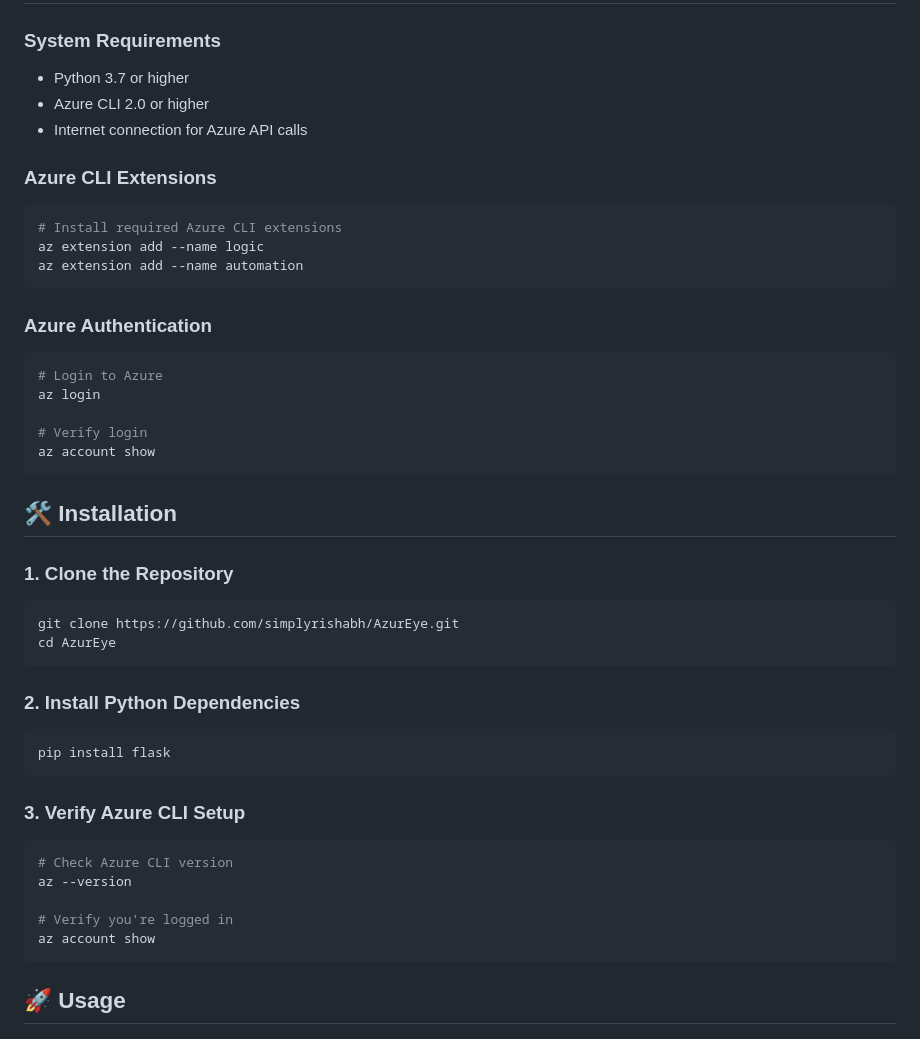
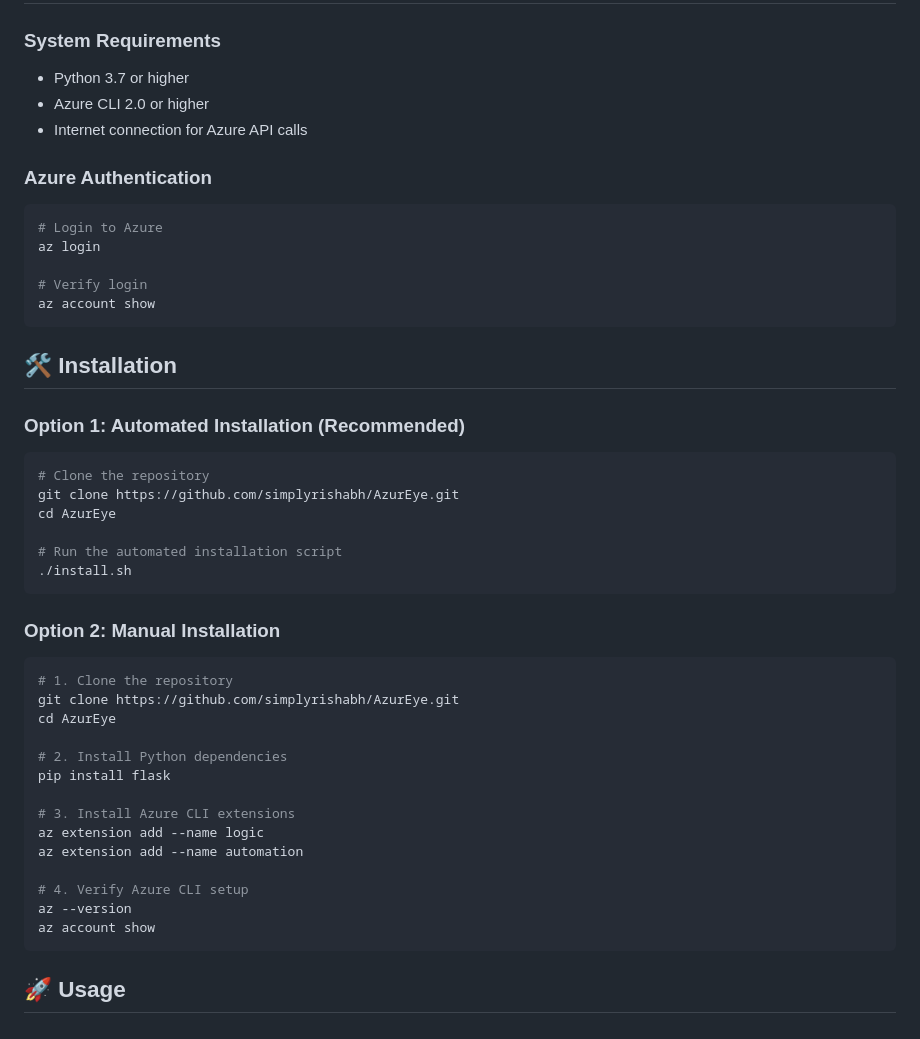
Before and after one commit to simplyrishabh/AzurEye, a Markdown page: README.md, the part around the change. Drawn GitHub-style.

Commit message:
Update README.md: Fix installation instructions and add install.sh script

````diff
--- a/README.md
+++ b/README.md
@@ -31,13 +31,6 @@ AzurEye is a Flask-based web application that performs automated security assess
 - Azure CLI 2.0 or higher
 - Internet connection for Azure API calls
 
-### Azure CLI Extensions
-```bash
-# Install required Azure CLI extensions
-az extension add --name logic
-az extension add --name automation
-```
-
 ### Azure Authentication
 ```bash
 # Login to Azure
@@ -49,23 +42,31 @@ az account show
 
 ## 🛠️ Installation
 
-### 1. Clone the Repository
+### Option 1: Automated Installation (Recommended)
 ```bash
+# Clone the repository
 git clone https://github.com/simplyrishabh/AzurEye.git
 cd AzurEye
+
+# Run the automated installation script
+./install.sh
 ```
 
-### 2. Install Python Dependencies
+### Option 2: Manual Installation
 ```bash
+# 1. Clone the repository
+git clone https://github.com/simplyrishabh/AzurEye.git
+cd AzurEye
+
+# 2. Install Python dependencies
 pip install flask
-```
 
-### 3. Verify Azure CLI Setup
-```bash
-# Check Azure CLI version
+# 3. Install Azure CLI extensions
+az extension add --name logic
+az extension add --name automation
+
+# 4. Verify Azure CLI setup
 az --version
-
-# Verify you're logged in
 az account show
 ```
 
````
